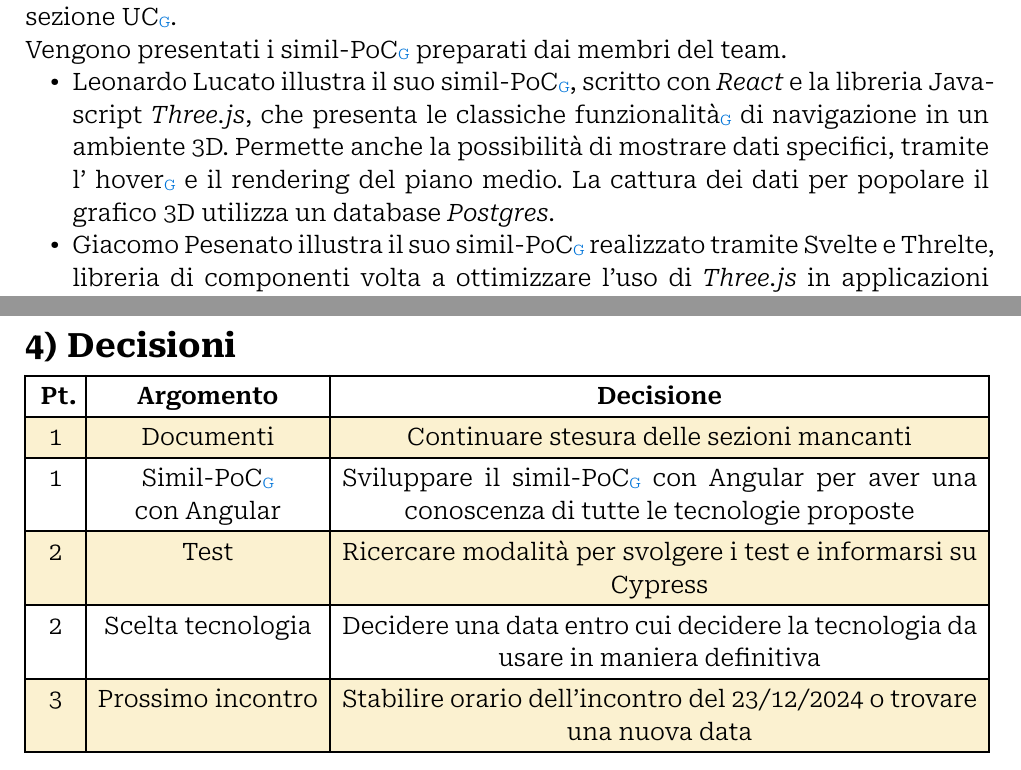
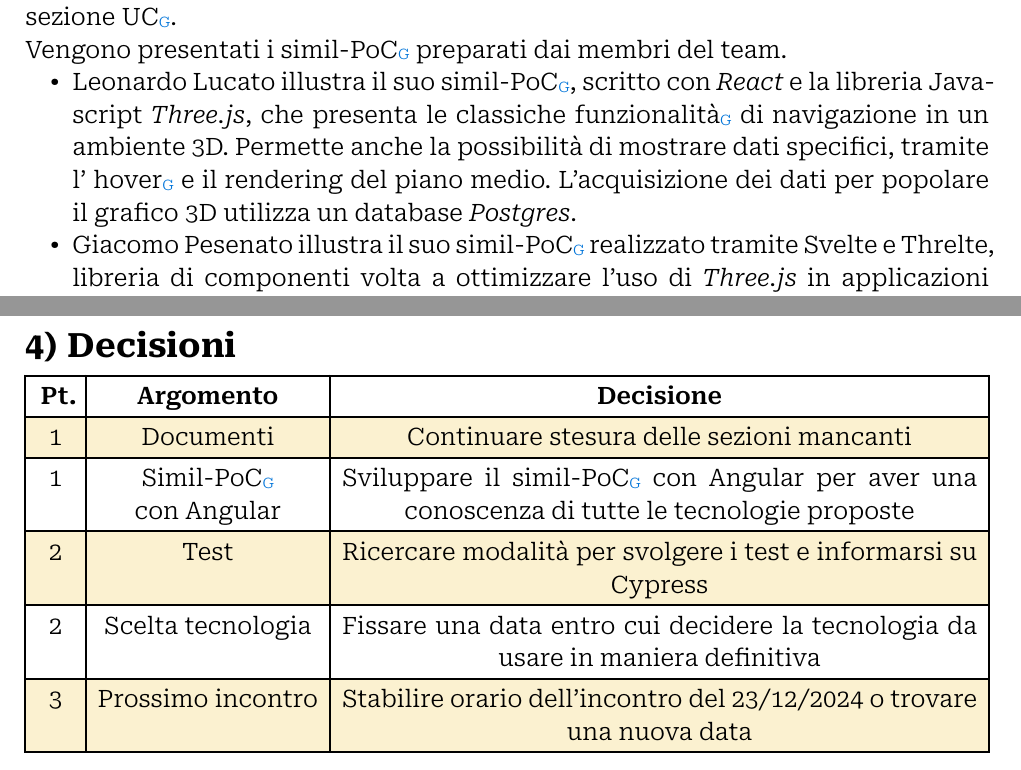
Before and after one commit to Archi7echs-Team/archi7echs-team.github.io, a Typst document (documents/RTB/Esterni/Verbali/2024-12-09.typ): two parts of pages 5 and 6 of 6, joined at a grey line, cut so that both start at the same text. Compiled offline with Typst 0.15.

Commit message:
Verifica e correzioni

```diff
--- a/documents/RTB/Esterni/Verbali/2024-12-09.typ
+++ b/documents/RTB/Esterni/Verbali/2024-12-09.typ
@@ -54,7 +54,7 @@ Si procede alla discussione in ordine dei punti all’ordine del giorno.
 Viene mostrata all'azienda l'aggiunta da parte di #p.checchinato, sotto loro consiglio, di un riferimento nella sezione "about" della repository #glossario("GitHub"), che spiega la natura universitaria del progetto e che non verranno accettati commit da persone esterne al gruppo. \
 #p.pozzobon condivide quanto fatto nel documento #glossario("AdR") riguardante la sezione #glossario("UC"). \
 Vengono presentati i simil-#glossario("PoC") preparati dai membri del team.
-- #p.lucato illustra il suo simil-#glossario("PoC"), scritto con _React_ e la libreria Javascript _Three.js_, che presenta le classiche #glossario("funzionalità") di navigazione in un ambiente 3D. Permette anche la possibilità di mostrare dati specifici, tramite l' #glossario("hover") e il rendering del piano medio. La cattura dei dati per popolare il grafico 3D utilizza un database _Postgres_.
+- #p.lucato illustra il suo simil-#glossario("PoC"), scritto con _React_ e la libreria Javascript _Three.js_, che presenta le classiche #glossario("funzionalità") di navigazione in un ambiente 3D. Permette anche la possibilità di mostrare dati specifici, tramite l' #glossario("hover") e il rendering del piano medio. L'acquisizione dei dati per popolare il grafico 3D utilizza un database _Postgres_.
 - #p.pesenato illustra il suo simil-#glossario("PoC") realizzato tramite Svelte e Threlte, libreria di componenti volta a ottimizzare l'uso di _Three.js_ in applicazioni _Svelte_. Le funzionalità mostrate sono le stesse.
 - #p.scandaletti esprime invece le difficolta riscontrate nell’uso di _Angular_ e, in particolare, nella compatibilità con la libreria _Three.js_.
 
@@ -77,7 +77,7 @@ Il team si riunirà dopo la riunione per discutere di quanto emerso e per decide
   [1],[Documenti],[Continuare stesura delle sezioni mancanti],
   [1],[Simil-#glossario("PoC") \ con Angular],[Sviluppare il simil-#glossario("PoC") con Angular per aver una conoscenza di tutte le tecnologie proposte],
   [2],[Test],[Ricercare modalità per svolgere i test e informarsi su Cypress],
-  [2],[Scelta tecnologia],[Decidere una data entro cui decidere la tecnologia da usare in maniera definitiva],
+  [2],[Scelta tecnologia],[Fissare una data entro cui decidere la tecnologia da usare in maniera definitiva],
   [3],[Prossimo incontro],[Stabilire orario dell'incontro del 23/12/2024 o trovare una nuova data]
 ))
 
```
Also changed, not shown: documents/RTB/Esterni/Verbali/2024-12-09.typ (2 more changed lines).
